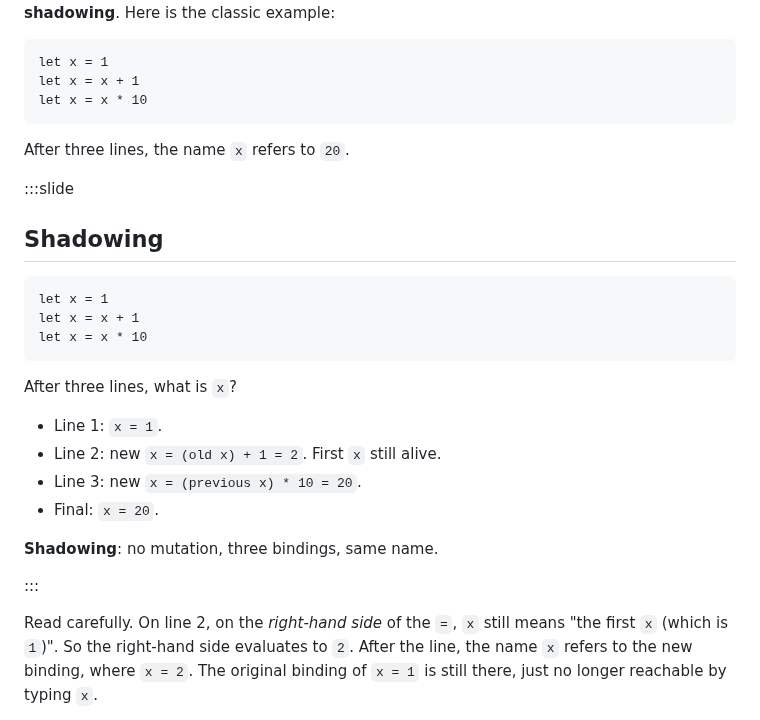
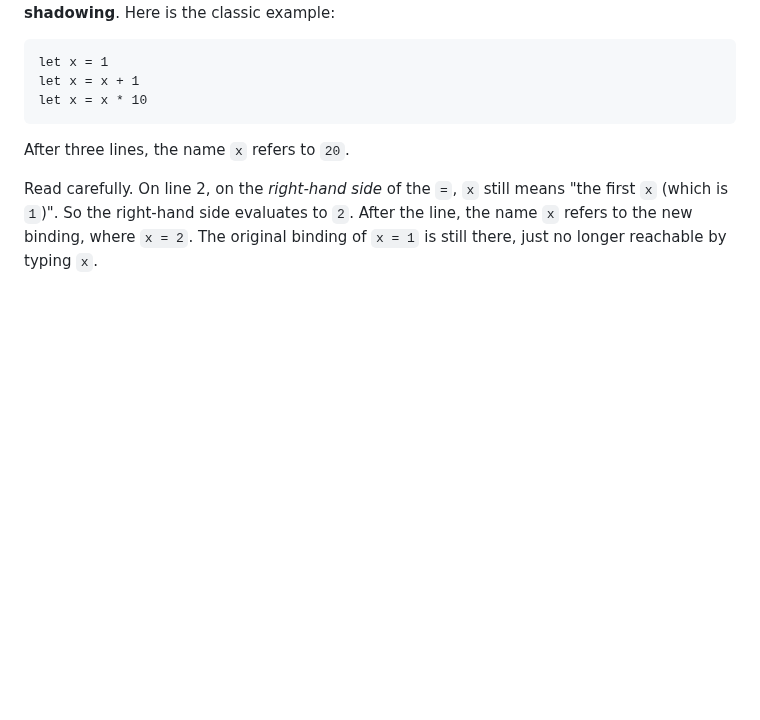
Before and after one commit to SmayanAgarwal/indiafoss-2026-ocaml-workshop, a Markdown page: lectures/M02-L02-let-bindings.md, the part around the change. Drawn GitHub-style; blank space fills up the shorter version.

Commit message:
M02-L02: drop the redundant Shadowing slide (M01-L03 already covered it)
KC: M01-L03 (OCaml tour, recorded today) already showed the
canonical shadowing example -- let x = 1; let x = x + 1; let y =
x. Repeating the same shape on a dedicated M02-L02 slide is
redundant.

Remove the dedicated Shadowing slide from M02-L02. The chapter
prose discussion remains (the textbook treatment), and the
following Shadowing-in-let-in slide stays as the proper M02
material (this is what's new: shadowing inside an inner
expression, not at the top level).

Net: M02-L02's shadowing story now reads "top-level shadowing
recap (chapter prose only) -> Shadowing in let...in (slide +
prose) -> Shadowing-is-not-mutation (closures) -> idiom for
step-by-step transforms". The top-level shadowing example stays
in the chapter for readers who didn't catch the M01-L03 tour;
the slide only introduces new material.

````diff
--- a/lectures/M02-L02-let-bindings.md
+++ b/lectures/M02-L02-let-bindings.md
@@ -374,27 +374,6 @@ let x = x * 10
 
 After three lines, the name `x` refers to `20`.
 
-:::slide
-
-## Shadowing
-
-```ocaml
-let x = 1
-let x = x + 1
-let x = x * 10
-```
-
-After three lines, what is `x`?
-
-- Line 1: `x = 1`.
-- Line 2: new `x = (old x) + 1 = 2`. First `x` still alive.
-- Line 3: new `x = (previous x) * 10 = 20`.
-- Final: `x = 20`.
-
-**Shadowing**: no mutation, three bindings, same name.
-
-:::
-
 Read carefully. On line 2, on the *right-hand side* of the `=`,
 `x` still means "the first `x` (which is `1`)". So the right-hand
 side evaluates to `2`. After the line, the name `x` refers to the
````
